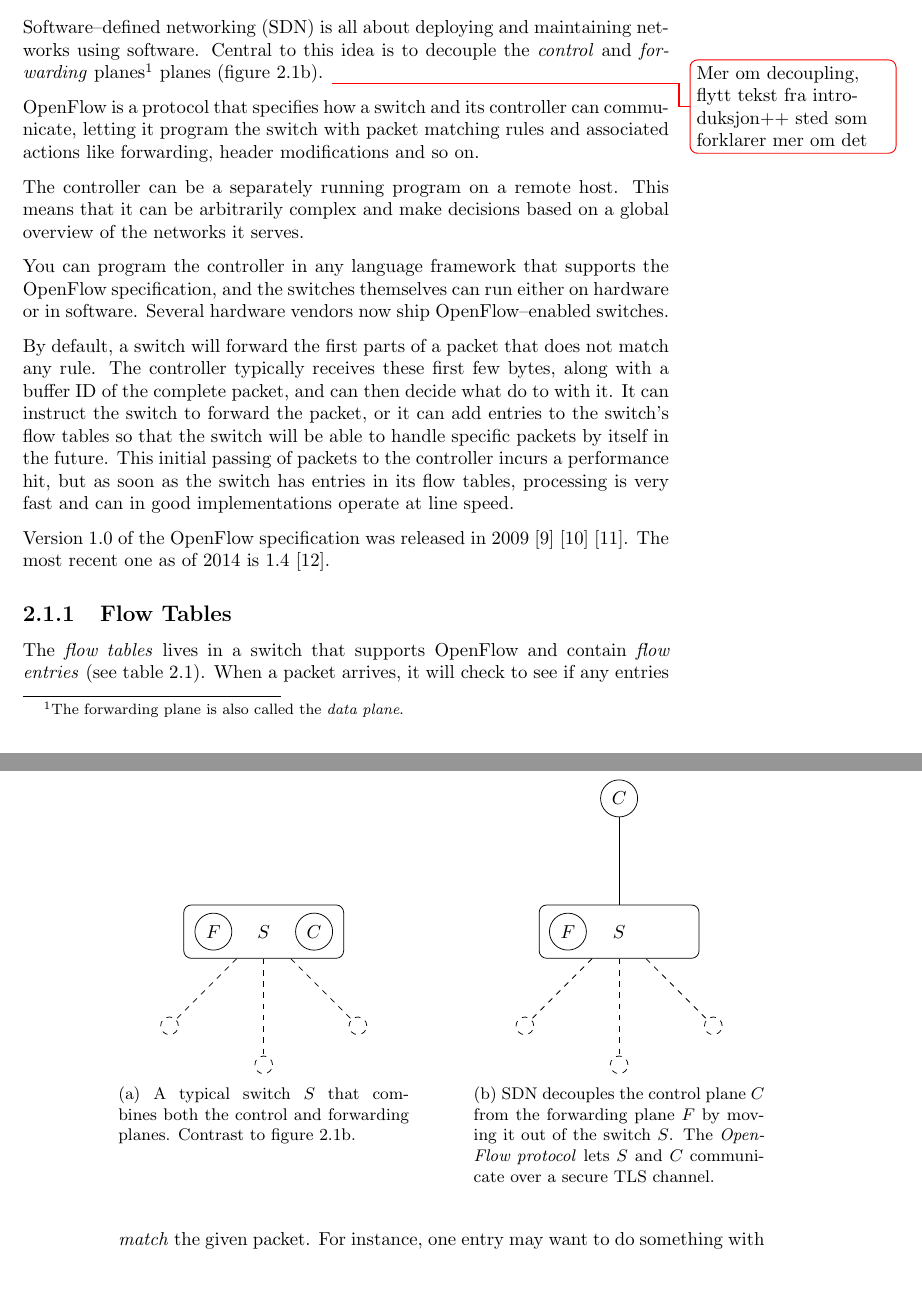
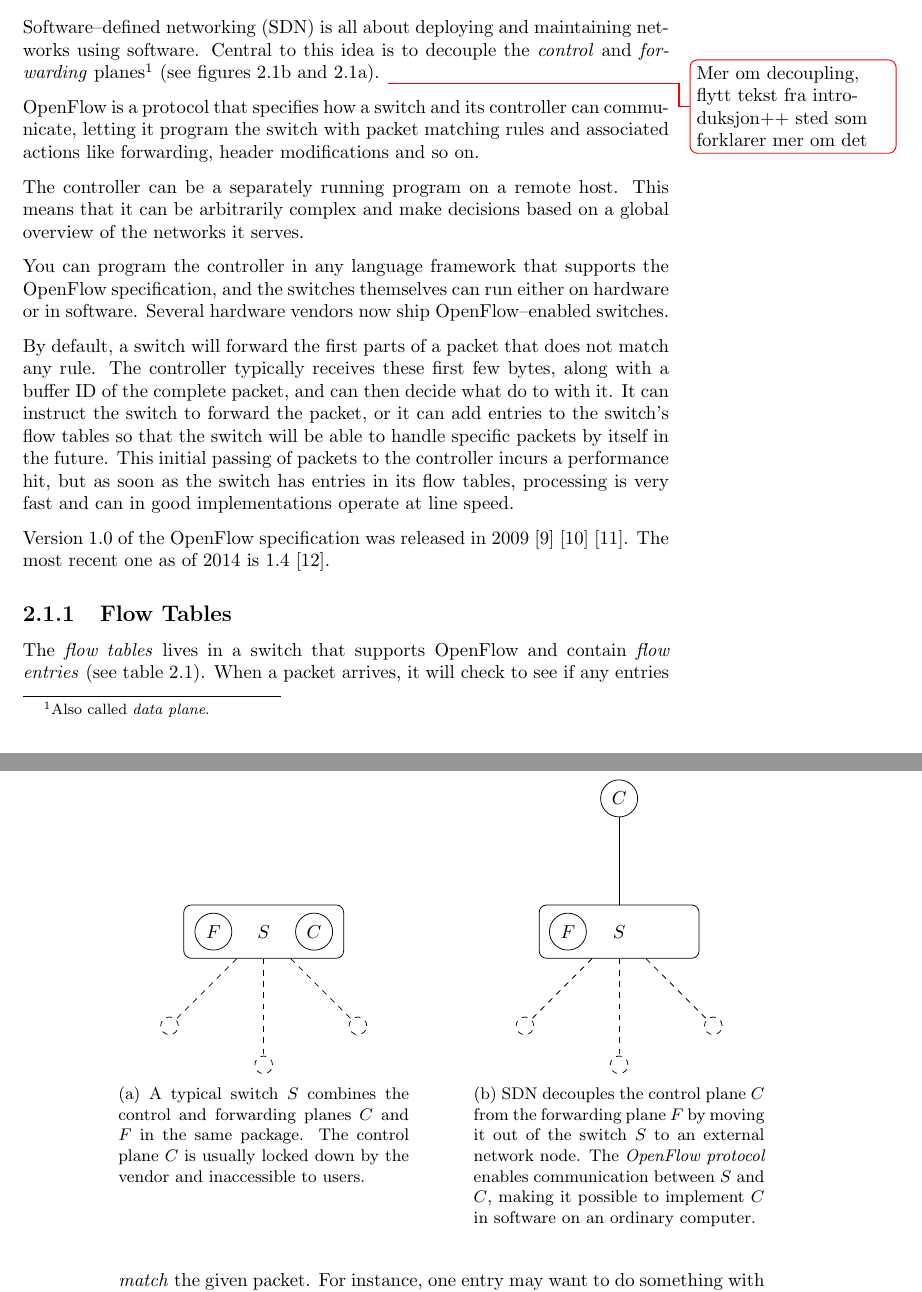
Before and after one commit to cslarsen/bachelor, a LaTeX thesis (thesis/thesis.tex, which reads thesis/theory.tex): two parts of pages 15 and 16 of 48, joined at a grey line, cut so that both start at the same text. Compiled offline with pdfLaTeX.

Commit message:
Better captions

```diff
--- a/thesis/theory.tex
+++ b/thesis/theory.tex
@@ -4,9 +4,8 @@
 
 \acf{SDN} is all about deploying and maintaining networks using software.
 Central to this idea is to decouple the \textit{control} and
-\textit{forwarding}
-planes\footnote{The forwarding plane is also called the \textit{data
-  plane}.} planes (figure \ref{figure:decoupling.planes}).
+\textit{forwarding} planes\footnote{Also called \textit{data plane}.}
+(see figures \ref{figure:decoupling.planes} and \ref{figure:coupling.planes}).
 \todo{Mer om decoupling, flytt tekst fra introduksjon++ sted som forklarer mer om det}
 
 OpenFlow is a protocol that specifies how a switch and its controller can
@@ -49,9 +48,10 @@ OpenFlow--enabled switches.
       \draw [dashed] (Sbig) -- (h3);
 
     \end{tikzpicture}
-    \caption{A typical switch $S$ that combines both the control and
-             forwarding planes.  Contrast to figure \ref{figure:decoupling.planes}.}
-    \label{coupled.planes}
+    \caption{A typical switch $S$ combines the control and
+      forwarding planes $C$ and $F$ in the same package. The control plane
+        $C$ is usually locked down by the vendor and inaccessible to users.}
+    \label{figure:coupling.planes}
   \end{subfigure}%
   \hspace*{0.1\textwidth}%
   \begin{subfigure}[t]{0.45\textwidth}
@@ -78,9 +78,10 @@ OpenFlow--enabled switches.
 
     \end{tikzpicture}
     \caption{\ac{SDN} decouples the control plane $C$ from the forwarding
-      plane $F$ by moving it out of the switch $S$.
-        The \textit{OpenFlow protocol} lets $S$ and $C$ communicate over a secure
-        TLS channel.}
+      plane $F$ by moving it out of the switch $S$ to an external network
+        node.  The \textit{OpenFlow protocol} enables communication between
+        $S$ and $C$, making it possible to implement $C$ in software on an
+        ordinary computer.}
     \label{figure:decoupling.planes}
   \end{subfigure}
 \end{figure}
```
